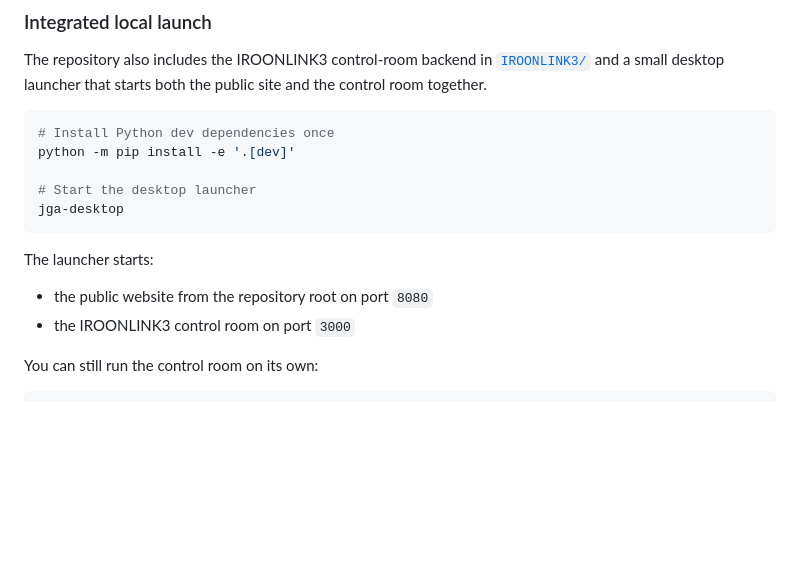
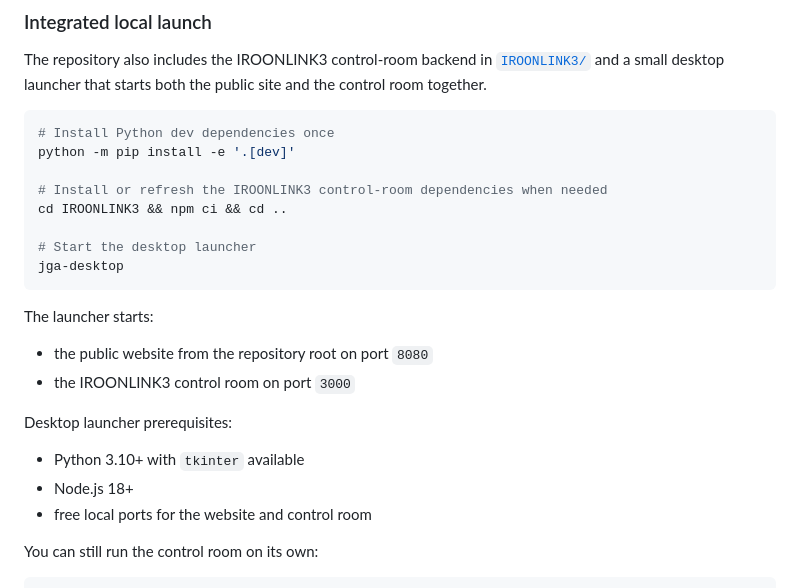
Before and after one commit to jgaos2026-gif/Jays-Graphic-Arts, a Markdown page: README.md, the part around the change. Rendered like a GitHub page; blank space fills up the shorter version.

Commit message:
Document desktop launcher prerequisites
Co-authored-by: jgaos2026-gif <267713993+jgaos2026-gif@users.noreply.github.com>

````diff
--- a/README.md
+++ b/README.md
@@ -52,6 +52,9 @@ The repository also includes the IROONLINK3 control-room backend in [`IROONLINK3
 # Install Python dev dependencies once
 python -m pip install -e '.[dev]'
 
+# Install or refresh the IROONLINK3 control-room dependencies when needed
+cd IROONLINK3 && npm ci && cd ..
+
 # Start the desktop launcher
 jga-desktop
 ```
@@ -60,6 +63,12 @@ The launcher starts:
 
 - the public website from the repository root on port `8080`
 - the IROONLINK3 control room on port `3000`
+
+Desktop launcher prerequisites:
+
+- Python 3.10+ with `tkinter` available
+- Node.js 18+
+- free local ports for the website and control room
 
 You can still run the control room on its own:
 
````
